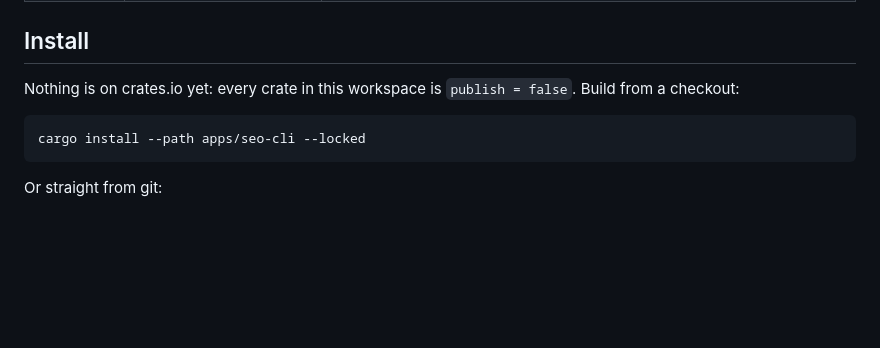
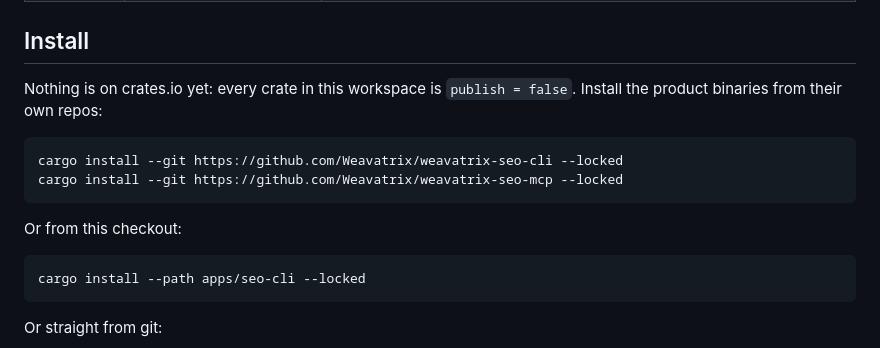
Before and after one commit to Weavatrix/weavatrix-seo, a Markdown page: README.md, the part around the change. Rendered like a GitHub page; blank space fills up the shorter version.

Commit message:
Point install at the standalone CLI and MCP repos.

````diff
--- a/README.md
+++ b/README.md
@@ -69,7 +69,14 @@ The ordinary audit path does not call a model.
 ## Install
 
 Nothing is on crates.io yet: every crate in this workspace is `publish = false`.
-Build from a checkout:
+Install the product binaries from their own repos:
+
+```bash
+cargo install --git https://github.com/Weavatrix/weavatrix-seo-cli --locked
+cargo install --git https://github.com/Weavatrix/weavatrix-seo-mcp --locked
+```
+
+Or from this checkout:
 
 ```bash
 cargo install --path apps/seo-cli --locked
````
